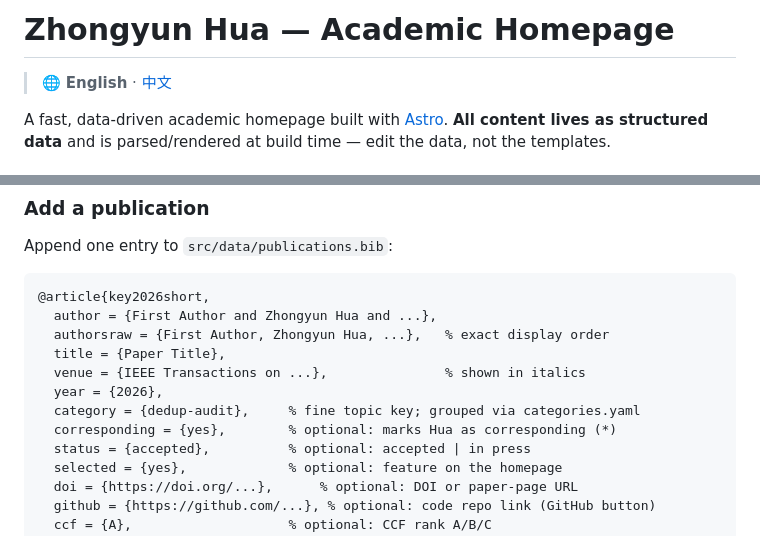
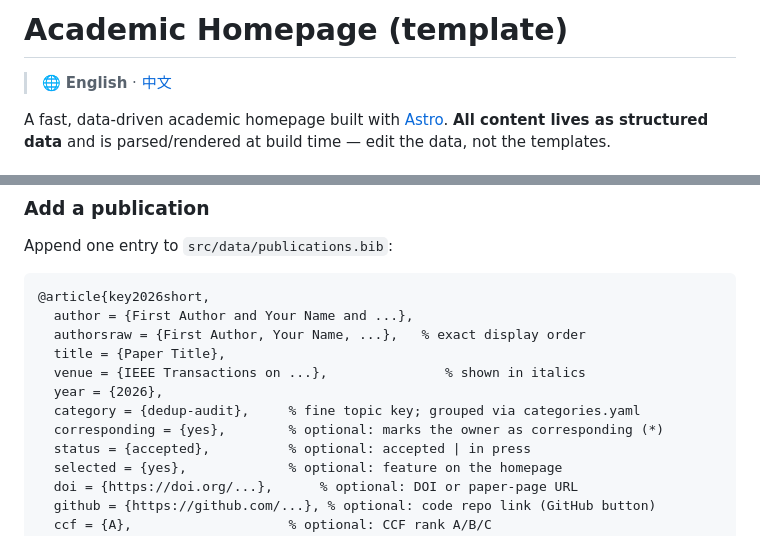
Before and after one commit to HuaZhongyun/HuaZhongyun.github.io, a Markdown page: README.en.md, 2 parts joined by grey strips. Drawn GitHub-style.

Commit message:
Docs: replace real name with placeholders (Your Name)
Co-Authored-By: Claude Opus 4.8 <noreply@anthropic.com>

````diff
--- a/README.en.md
+++ b/README.en.md
@@ -1,4 +1,4 @@
-# Zhongyun Hua — Academic Homepage
+# Academic Homepage (template)
 
 > 🌐 **English** · [中文](./README.md)
 
@@ -23,13 +23,13 @@ Append one entry to `src/data/publications.bib`:
 
 ```bibtex
 @article{key2026short,
-  author = {First Author and Zhongyun Hua and ...},
-  authorsraw = {First Author, Zhongyun Hua, ...},   % exact display order
+  author = {First Author and Your Name and ...},
+  authorsraw = {First Author, Your Name, ...},   % exact display order
   title = {Paper Title},
   venue = {IEEE Transactions on ...},               % shown in italics
   year = {2026},
   category = {dedup-audit},     % fine topic key; grouped via categories.yaml
-  corresponding = {yes},        % optional: marks Hua as corresponding (*)
+  corresponding = {yes},        % optional: marks the owner as corresponding (*)
   status = {accepted},          % optional: accepted | in press
   selected = {yes},             % optional: feature on the homepage
   doi = {https://doi.org/...},      % optional: DOI or paper-page URL
````
Also changed, not shown: GUIDE.md (+2 -2 lines), README.md (+4 -4 lines).
